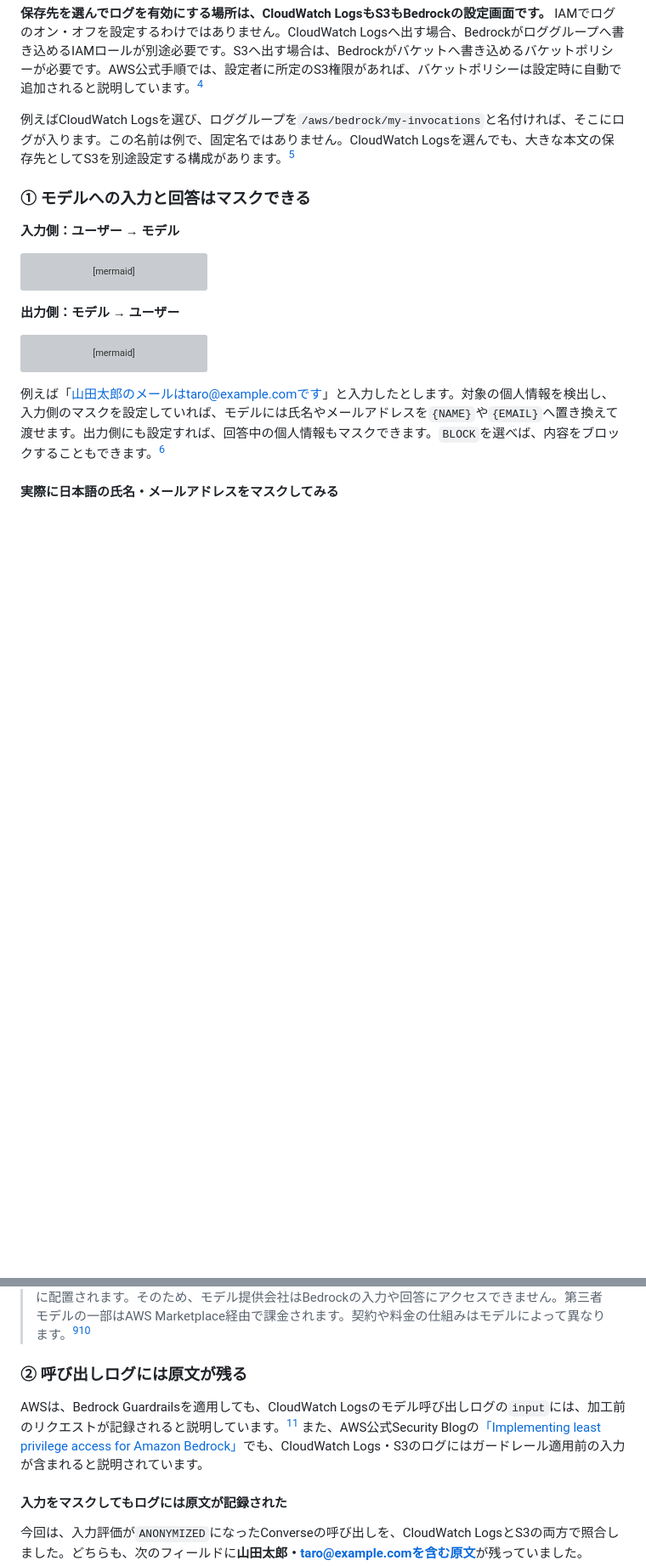
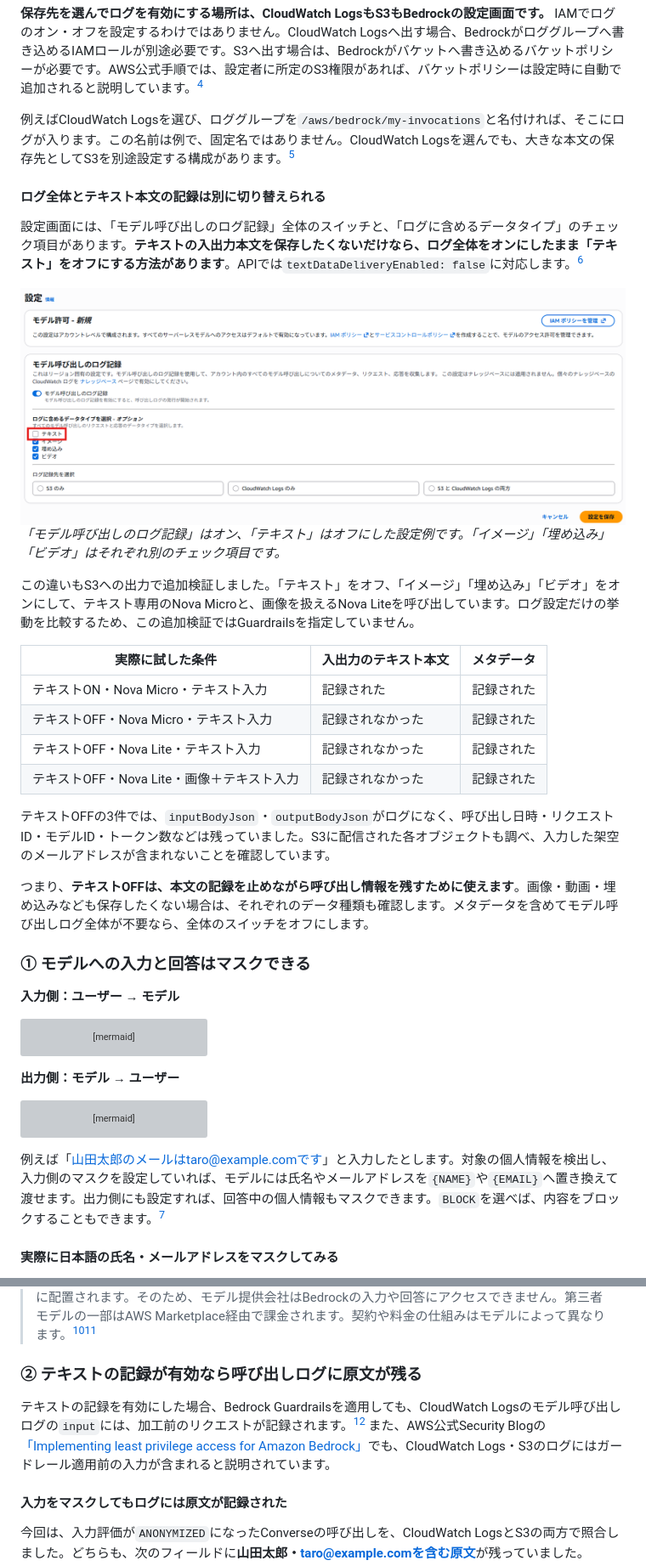
Before and after one commit to kkoch5t2/zenn-contents, a Markdown page: articles/bedrock-guardrails-pii-logging.md, 2 parts joined by grey strips. Shown at 85% size. Drawn GitHub-style; pictures changed too: images/bedrock-guardrails-pii-logging/05-logging-data-types.png (added); blank space fills up the shorter version; grey boxes are pictures that could not be loaded.

Commit message:
Clarify disabling text payloads while retaining Bedrock invocation metadata

```diff
--- a/articles/bedrock-guardrails-pii-logging.md
+++ b/articles/bedrock-guardrails-pii-logging.md
@@ -63,6 +64,26 @@ flowchart TD
 **保存先を選んでログを有効にする場所は、CloudWatch LogsもS3もBedrockの設定画面です。** IAMでログのオン・オフを設定するわけではありません。CloudWatch Logsへ出す場合、Bedrockがロググループへ書き込めるIAMロールが別途必要です。S3へ出す場合は、Bedrockがバケットへ書き込めるバケットポリシーが必要です。AWS公式手順では、設定者に所定のS3権限があれば、バケットポリシーは設定時に自動で追加されると説明しています。[^logging]
 
 例えばCloudWatch Logsを選び、ロググループを`/aws/bedrock/my-invocations`と名付ければ、そこにログが入ります。この名前は例で、固定名ではありません。CloudWatch Logsを選んでも、大きな本文の保存先としてS3を別途設定する構成があります。[^logging]
+
+#### ログ全体とテキスト本文の記録は別に切り替えられる
+
+設定画面には、「モデル呼び出しのログ記録」全体のスイッチと、「ログに含めるデータタイプ」のチェック項目があります。**テキストの入出力本文を保存したくないだけなら、ログ全体をオンにしたまま「テキスト」をオフにする方法があります**。APIでは`textDataDeliveryEnabled: false`に対応します。[^logging-config]
+
+![モデル呼び出しログを有効にしたままテキストのチェックを外す設定例](/images/bedrock-guardrails-pii-logging/05-logging-data-types.png)
+*「モデル呼び出しのログ記録」はオン、「テキスト」はオフにした設定例です。「イメージ」「埋め込み」「ビデオ」はそれぞれ別のチェック項目です。*
+
+この違いもS3への出力で追加検証しました。「テキスト」をオフ、「イメージ」「埋め込み」「ビデオ」をオンにして、テキスト専用のNova Microと、画像を扱えるNova Liteを呼び出しています。ログ設定だけの挙動を比較するため、この追加検証ではGuardrailsを指定していません。
+
+| 実際に試した条件 | 入出力のテキスト本文 | メタデータ |
+| --- | --- | --- |
+| テキストON・Nova Micro・テキスト入力 | 記録された | 記録された |
+| テキストOFF・Nova Micro・テキスト入力 | 記録されなかった | 記録された |
+| テキストOFF・Nova Lite・テキスト入力 | 記録されなかった | 記録された |
+| テキストOFF・Nova Lite・画像＋テキスト入力 | 記録されなかった | 記録された |
+
+テキストOFFの3件では、`inputBodyJson`・`outputBodyJson`がログになく、呼び出し日時・リクエストID・モデルID・トークン数などは残っていました。S3に配信された各オブジェクトも調べ、入力した架空のメールアドレスが含まれないことを確認しています。
+
+つまり、**テキストOFFは、本文の記録を止めながら呼び出し情報を残すために使えます**。画像・動画・埋め込みなども保存したくない場合は、それぞれのデータ種類も確認します。メタデータを含めてモデル呼び出しログ全体が不要なら、全体のスイッチをオフにします。
 
 ### ① モデルへの入力と回答はマスクできる
 
@@ -123,9 +144,9 @@ Bedrockコンソールで「Use ApplyGuardrail API」を有効にし、評価対
 > **補足：Bedrockのモデルはどこで動く？**
 > Bedrockでは、Amazon NovaなどのAWS製モデルと、Claudeなど外部企業が開発したモデルを利用できます。外部モデルも提供会社のAPIへ入力を転送するのではなく、AWSが所有・運用する専用環境に配置されます。そのため、モデル提供会社はBedrockの入力や回答にアクセスできません。第三者モデルの一部はAWS Marketplace経由で課金されます。契約や料金の仕組みはモデルによって異なります。[^deployment][^billing]
 
-### ② 呼び出しログには原文が残る
+### ② テキストの記録が有効なら呼び出しログに原文が残る
 
-AWSは、Bedrock Guardrailsを適用しても、CloudWatch Logsのモデル呼び出しログの`input`には、加工前のリクエストが記録されると説明しています。[^sensitive] また、AWS公式Security Blogの[「Implementing least privilege access for Amazon Bedrock」](https://aws.amazon.com/blogs/security/implementing-least-privilege-access-for-amazon-bedrock/)でも、CloudWatch Logs・S3のログにはガードレール適用前の入力が含まれると説明されています。
+テキストの記録を有効にした場合、Bedrock Guardrailsを適用しても、CloudWatch Logsのモデル呼び出しログの`input`には、加工前のリクエストが記録されます。[^sensitive] また、AWS公式Security Blogの[「Implementing least privilege access for Amazon Bedrock」](https://aws.amazon.com/blogs/security/implementing-least-privilege-access-for-amazon-bedrock/)でも、CloudWatch Logs・S3のログにはガードレール適用前の入力が含まれると説明されています。
 
 #### 入力をマスクしてもログには原文が記録された
 
```
Also changed, not shown: other parts of articles/bedrock-guardrails-pii-logging.md (+11 -7 lines).
